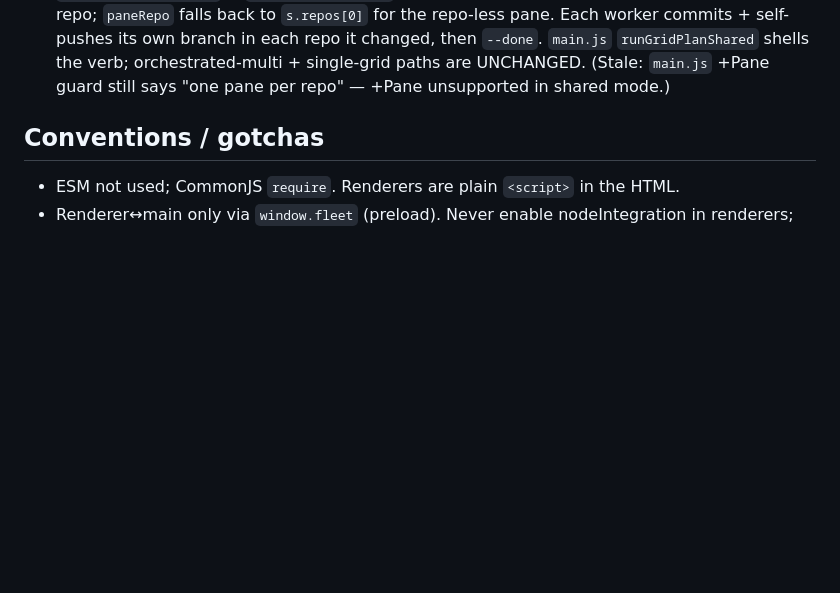
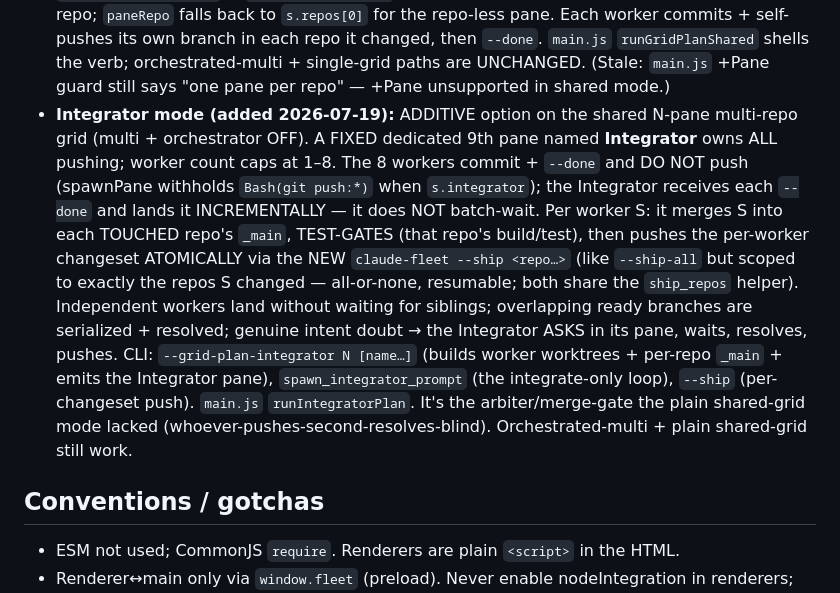
Before and after one commit to aakashnarukula-dev/claude-fleet, a Markdown page: CLAUDE.md, the part around the change. Drawn GitHub-style; blank space fills up the shorter version.

Commit message:
docs: record Integrator mode (multi-repo shared grid arbiter)
Co-Authored-By: Claude Opus 4.8 (1M context) <noreply@anthropic.com>
Claude-Session: https://claude.ai/code/session_011L6k5XAm1zxZxTbJNsr4Qy

```diff
--- a/CLAUDE.md
+++ b/CLAUDE.md
@@ -192,6 +192,20 @@ when packaged — see `package.json` `asarUnpack`); `FLEET_CLI` resolves to it.
   commits + self-pushes its own branch in each repo it changed, then `--done`. `main.js`
   `runGridPlanShared` shells the verb; orchestrated-multi + single-grid paths are UNCHANGED.
   (Stale: `main.js` +Pane guard still says "one pane per repo" — +Pane unsupported in shared mode.)
+- **Integrator mode (added 2026-07-19):** ADDITIVE option on the shared N-pane multi-repo grid
+  (multi + orchestrator OFF). A FIXED dedicated 9th pane named **Integrator** owns ALL pushing;
+  worker count caps at 1–8. The 8 workers commit + `--done` and DO NOT push (spawnPane withholds
+  `Bash(git push:*)` when `s.integrator`); the Integrator receives each `--done` and lands it
+  INCREMENTALLY — it does NOT batch-wait. Per worker S: it merges S into each TOUCHED repo's
+  `_main`, TEST-GATES (that repo's build/test), then pushes the per-worker changeset ATOMICALLY
+  via the NEW `claude-fleet --ship <repo…>` (like `--ship-all` but scoped to exactly the repos S
+  changed — all-or-none, resumable; both share the `ship_repos` helper). Independent workers land
+  without waiting for siblings; overlapping ready branches are serialized + resolved; genuine
+  intent doubt → the Integrator ASKS in its pane, waits, resolves, pushes. CLI:
+  `--grid-plan-integrator N [name…]` (builds worker worktrees + per-repo `_main` + emits the
+  Integrator pane), `spawn_integrator_prompt` (the integrate-only loop), `--ship` (per-changeset
+  push). `main.js` `runIntegratorPlan`. It's the arbiter/merge-gate the plain shared-grid mode
+  lacked (whoever-pushes-second-resolves-blind). Orchestrated-multi + plain shared-grid still work.
 
 ## Conventions / gotchas
 
```
